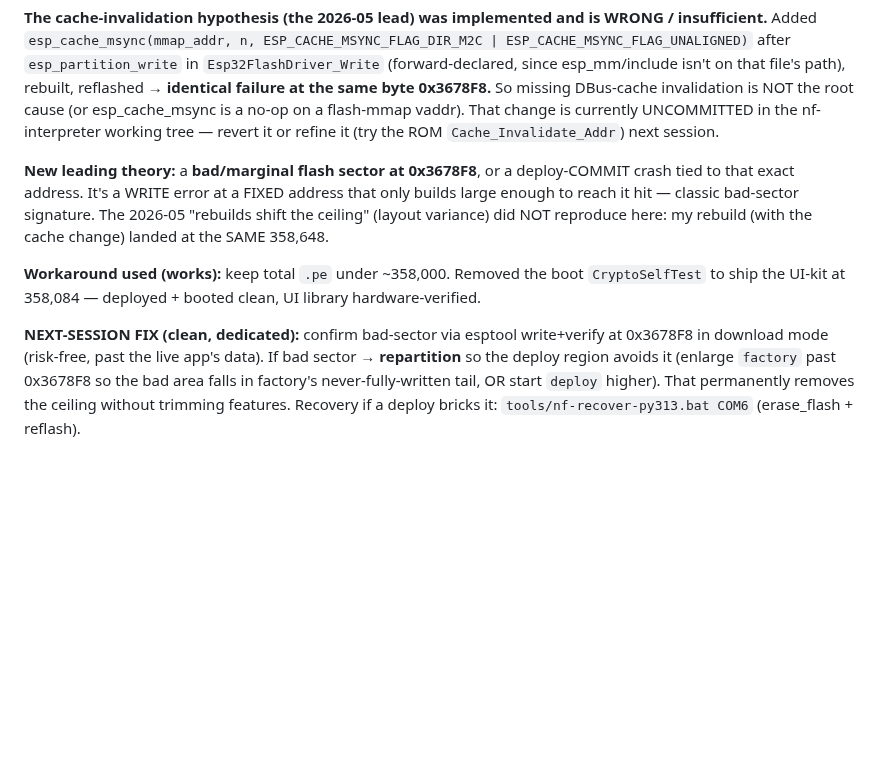
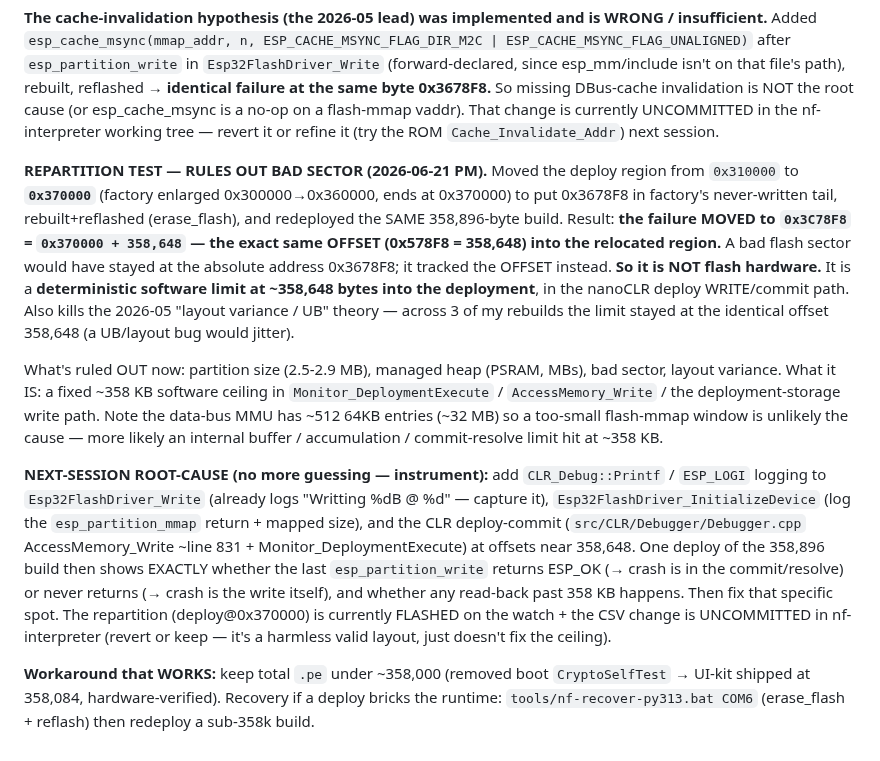
Before and after one commit to LostBeard/SpawnWear, a Markdown page: Research/nf-interpreter-deploy-ceiling.md, the part around the change. Rendered like a GitHub page; blank space fills up the shorter version.

Commit message:
Research: deploy-ceiling - repartition rules OUT bad sector (software limit)
Repartition test (deploy 0x310000->0x370000) moved the failure to 0x3C78F8 = same
offset 358648 -> NOT a bad sector, NOT layout-variance. It's a deterministic ~358KB
software limit in the nanoCLR deploy resolve. Next = instrument (don't guess).

Co-Authored-By: Claude Opus 4.8 <noreply@anthropic.com>

```diff
--- a/Research/nf-interpreter-deploy-ceiling.md
+++ b/Research/nf-interpreter-deploy-ceiling.md
@@ -88,8 +88,10 @@ The device writes EVERY chunk below offset 358,648 fine, then dies on the final
 
 **The cache-invalidation hypothesis (the 2026-05 lead) was implemented and is WRONG / insufficient.** Added `esp_cache_msync(mmap_addr, n, ESP_CACHE_MSYNC_FLAG_DIR_M2C | ESP_CACHE_MSYNC_FLAG_UNALIGNED)` after `esp_partition_write` in `Esp32FlashDriver_Write` (forward-declared, since esp_mm/include isn't on that file's path), rebuilt, reflashed → **identical failure at the same byte 0x3678F8.** So missing DBus-cache invalidation is NOT the root cause (or esp_cache_msync is a no-op on a flash-mmap vaddr). That change is currently UNCOMMITTED in the nf-interpreter working tree — revert it or refine it (try the ROM `Cache_Invalidate_Addr`) next session.
 
-**New leading theory:** a **bad/marginal flash sector at 0x3678F8**, or a deploy-COMMIT crash tied to that exact address. It's a WRITE error at a FIXED address that only builds large enough to reach it hit — classic bad-sector signature. The 2026-05 "rebuilds shift the ceiling" (layout variance) did NOT reproduce here: my rebuild (with the cache change) landed at the SAME 358,648.
+**REPARTITION TEST — RULES OUT BAD SECTOR (2026-06-21 PM).** Moved the deploy region from `0x310000` to **`0x370000`** (factory enlarged 0x300000→0x360000, ends at 0x370000) to put 0x3678F8 in factory's never-written tail, rebuilt+reflashed (erase_flash), and redeployed the SAME 358,896-byte build. Result: **the failure MOVED to `0x3C78F8` = `0x370000 + 358,648` — the exact same OFFSET (0x578F8 = 358,648) into the relocated region.** A bad flash sector would have stayed at the absolute address 0x3678F8; it tracked the OFFSET instead. **So it is NOT flash hardware.** It is a **deterministic software limit at ~358,648 bytes into the deployment**, in the nanoCLR deploy WRITE/commit path. Also kills the 2026-05 "layout variance / UB" theory — across 3 of my rebuilds the limit stayed at the identical offset 358,648 (a UB/layout bug would jitter).
 
-**Workaround used (works):** keep total `.pe` under ~358,000. Removed the boot `CryptoSelfTest` to ship the UI-kit at 358,084 — deployed + booted clean, UI library hardware-verified.
+What's ruled OUT now: partition size (2.5-2.9 MB), managed heap (PSRAM, MBs), bad sector, layout variance. What it IS: a fixed ~358 KB software ceiling in `Monitor_DeploymentExecute` / `AccessMemory_Write` / the deployment-storage write path. Note the data-bus MMU has ~512 64KB entries (~32 MB) so a too-small flash-mmap window is unlikely the cause — more likely an internal buffer / accumulation / commit-resolve limit hit at ~358 KB.
 
-**NEXT-SESSION FIX (clean, dedicated):** confirm bad-sector via esptool write+verify at 0x3678F8 in download mode (risk-free, past the live app's data). If bad sector → **repartition** so the deploy region avoids it (enlarge `factory` past 0x3678F8 so the bad area falls in factory's never-fully-written tail, OR start `deploy` higher). That permanently removes the ceiling without trimming features. Recovery if a deploy bricks it: `tools/nf-recover-py313.bat COM6` (erase_flash + reflash).
+**NEXT-SESSION ROOT-CAUSE (no more guessing — instrument):** add `CLR_Debug::Printf` / `ESP_LOGI` logging to `Esp32FlashDriver_Write` (already logs "Writting %dB @ %d" — capture it), `Esp32FlashDriver_InitializeDevice` (log the `esp_partition_mmap` return + mapped size), and the CLR deploy-commit (`src/CLR/Debugger/Debugger.cpp` AccessMemory_Write ~line 831 + Monitor_DeploymentExecute) at offsets near 358,648. One deploy of the 358,896 build then shows EXACTLY whether the last `esp_partition_write` returns ESP_OK (→ crash is in the commit/resolve) or never returns (→ crash is the write itself), and whether any read-back past 358 KB happens. Then fix that specific spot. The repartition (deploy@0x370000) is currently FLASHED on the watch + the CSV change is UNCOMMITTED in nf-interpreter (revert or keep — it's a harmless valid layout, just doesn't fix the ceiling).
+
+**Workaround that WORKS:** keep total `.pe` under ~358,000 (removed boot `CryptoSelfTest` → UI-kit shipped at 358,084, hardware-verified). Recovery if a deploy bricks the runtime: `tools/nf-recover-py313.bat COM6` (erase_flash + reflash) then redeploy a sub-358k build.
```
